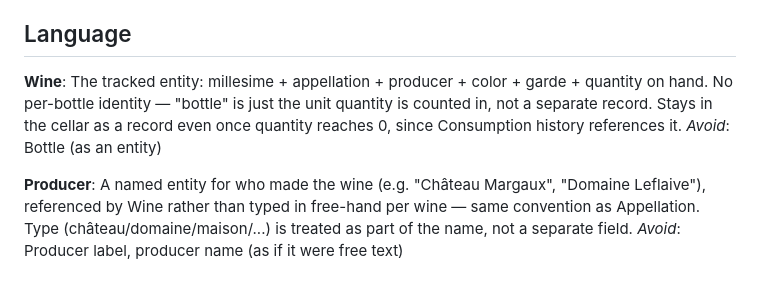
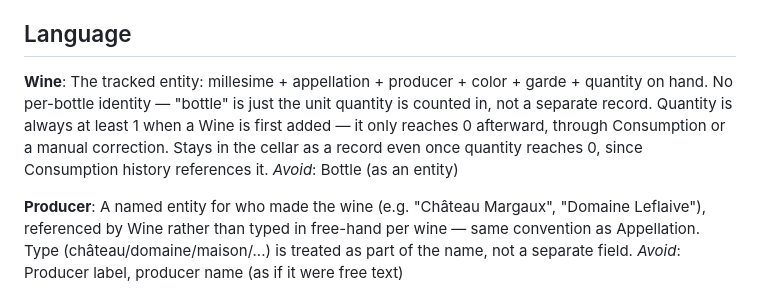
Before and after one commit to yvzn/oenoteq, a Markdown page: CONTEXT.md, the part around the change. Rendered like a GitHub page.

```diff
--- a/CONTEXT.md
+++ b/CONTEXT.md
@@ -5,7 +5,7 @@ Personal, single-user app to track wines owned, their drinking window, and which
 ## Language
 
 **Wine**:
-The tracked entity: millesime + appellation + producer + color + garde + quantity on hand. No per-bottle identity — "bottle" is just the unit quantity is counted in, not a separate record. Stays in the cellar as a record even once quantity reaches 0, since Consumption history references it.
+The tracked entity: millesime + appellation + producer + color + garde + quantity on hand. No per-bottle identity — "bottle" is just the unit quantity is counted in, not a separate record. Quantity is always at least 1 when a Wine is first added — it only reaches 0 afterward, through Consumption or a manual correction. Stays in the cellar as a record even once quantity reaches 0, since Consumption history references it.
 _Avoid_: Bottle (as an entity)
 
 **Producer**:
```
Also changed, not shown: docs/adr/0007-wine-creation-requires-initial-quantity.md (added, +16 -0 lines), 1 other file.
